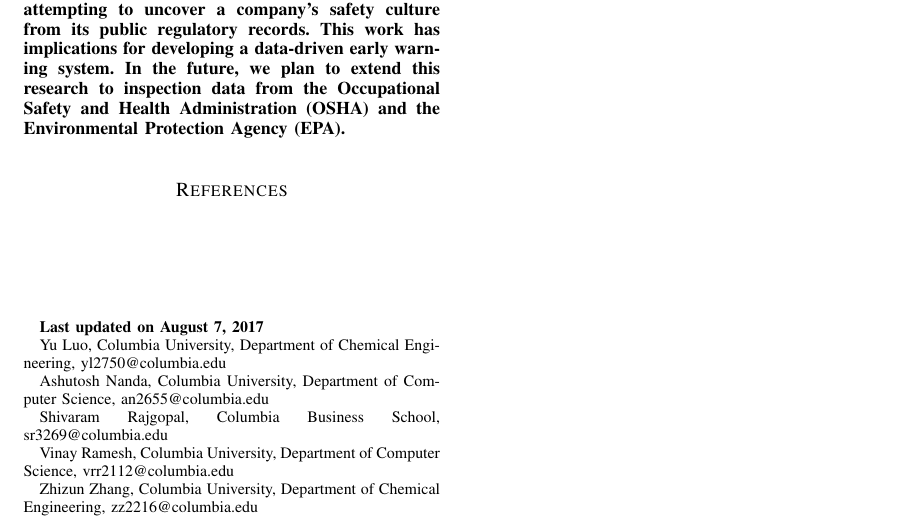
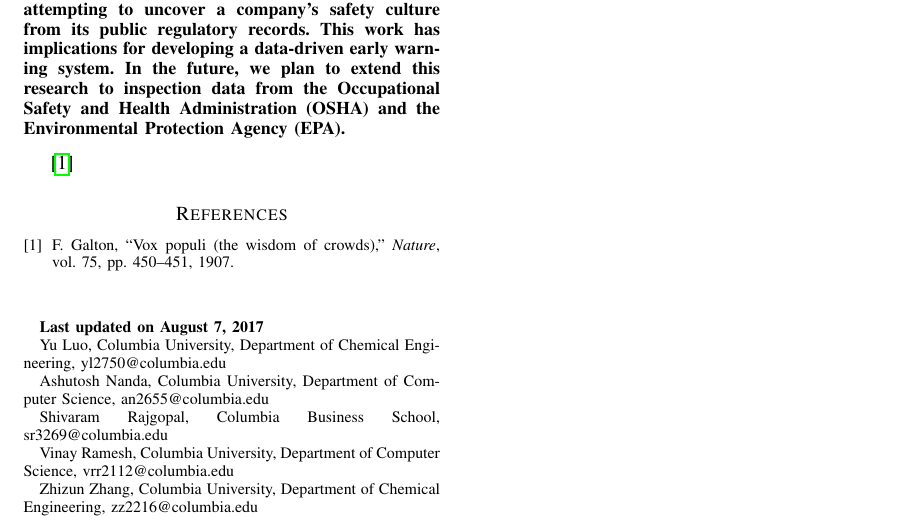
Before and after one commit to Columbia-CRIS/violation-data-analysis, a LaTeX paper (manuscript/journal_main.tex, which reads manuscript/text.tex): part of the page, cut so that both start at the same text. Compiled offline with pdfLaTeX.

Commit message:
nothing important

```diff
--- a/manuscript/text.tex
+++ b/manuscript/text.tex
@@ -1 +1,3 @@
 % !TEX root =  journal_main.tex
+
+\cite{galton1907vox}
```
Also changed, not shown: manuscript/journal_main.bbl (added), manuscript/journal_main.pdf (added).
